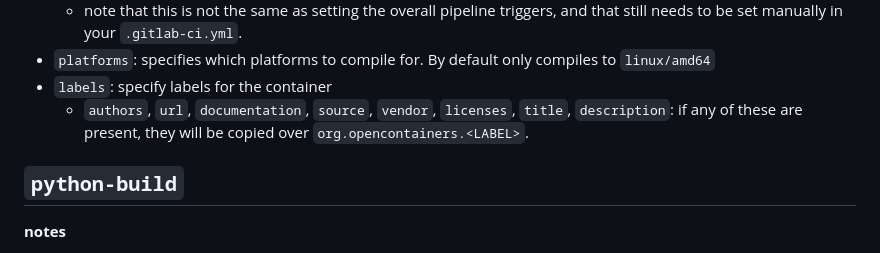
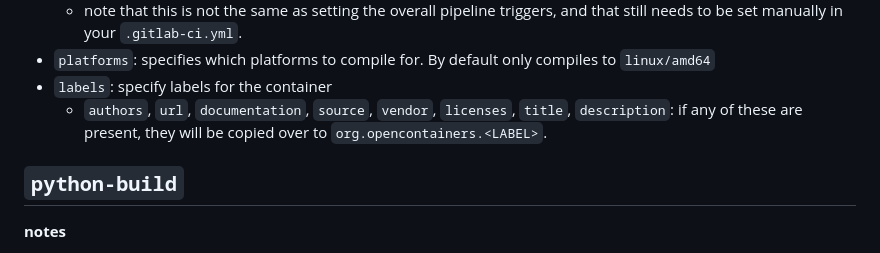
Before and after one commit to haondt/pipelines, a Markdown page: README.md, the part around the change. Rendered like a GitHub page.

```diff
--- a/README.md
+++ b/README.md
@@ -120,7 +120,7 @@ workflow:
   - note that this is not the same as setting the overall pipeline triggers, and that still needs to be set manually in your `.gitlab-ci.yml`.
 - `platforms`: specifies which platforms to compile for. By default only compiles to `linux/amd64`
 - `labels`: specify labels for the container
-  - `authors`, `url`, `documentation`, `source`, `vendor`, `licenses`, `title`, `description`: if any of these are present, they will be copied over `org.opencontainers.<LABEL>`.
+  - `authors`, `url`, `documentation`, `source`, `vendor`, `licenses`, `title`, `description`: if any of these are present, they will be copied over to `org.opencontainers.<LABEL>`.
 
 ## `python-build`
 
```
